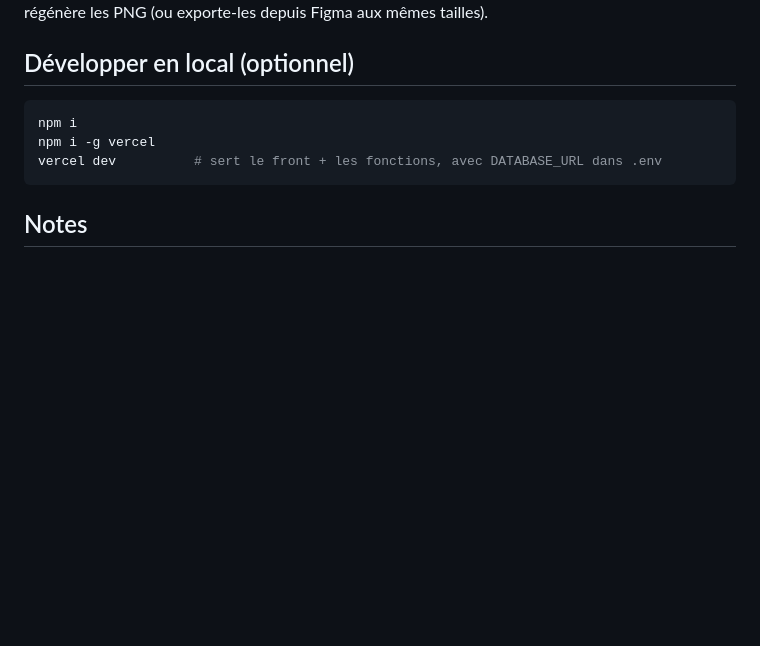
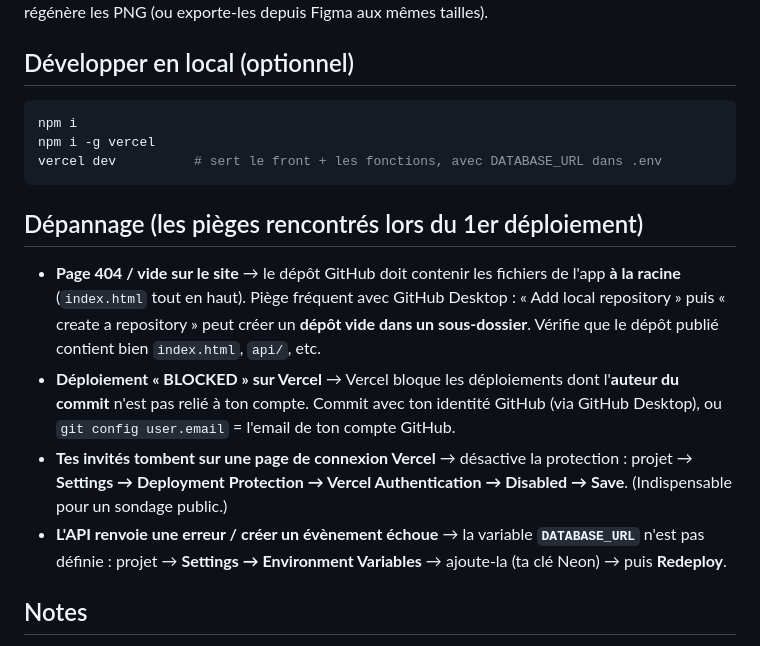
Before and after one commit to Akaaane/Tempo, a Markdown page: README.md, the part around the change. Drawn GitHub-style; blank space fills up the shorter version.

Commit message:
docs: section dépannage (protection, DATABASE_URL, auteur commit)
Co-Authored-By: Claude Opus 4.8 <noreply@anthropic.com>

````diff
--- a/README.md
+++ b/README.md
@@ -64,6 +64,21 @@ npm i -g vercel
 vercel dev          # sert le front + les fonctions, avec DATABASE_URL dans .env
 ```
 
+## Dépannage (les pièges rencontrés lors du 1er déploiement)
+- **Page 404 / vide sur le site** → le dépôt GitHub doit contenir les fichiers de l'app
+  **à la racine** (`index.html` tout en haut). Piège fréquent avec GitHub Desktop : « Add
+  local repository » puis « create a repository » peut créer un **dépôt vide dans un
+  sous-dossier**. Vérifie que le dépôt publié contient bien `index.html`, `api/`, etc.
+- **Déploiement « BLOCKED » sur Vercel** → Vercel bloque les déploiements dont l'**auteur du
+  commit** n'est pas relié à ton compte. Commit avec ton identité GitHub (via GitHub Desktop),
+  ou `git config user.email` = l'email de ton compte GitHub.
+- **Tes invités tombent sur une page de connexion Vercel** → désactive la protection :
+  projet → **Settings → Deployment Protection → Vercel Authentication → Disabled → Save**.
+  (Indispensable pour un sondage public.)
+- **L'API renvoie une erreur / créer un évènement échoue** → la variable **`DATABASE_URL`**
+  n'est pas définie : projet → **Settings → Environment Variables** → ajoute-la (ta clé Neon)
+  → puis **Redeploy**.
+
 ## Notes
 - **Sécurité** : comme Doodle, un lien public est modifiable par quiconque l'a. Simple par
   design. On peut ajouter un jeton d'édition par réponse et une limitation de débit si besoin.
````
